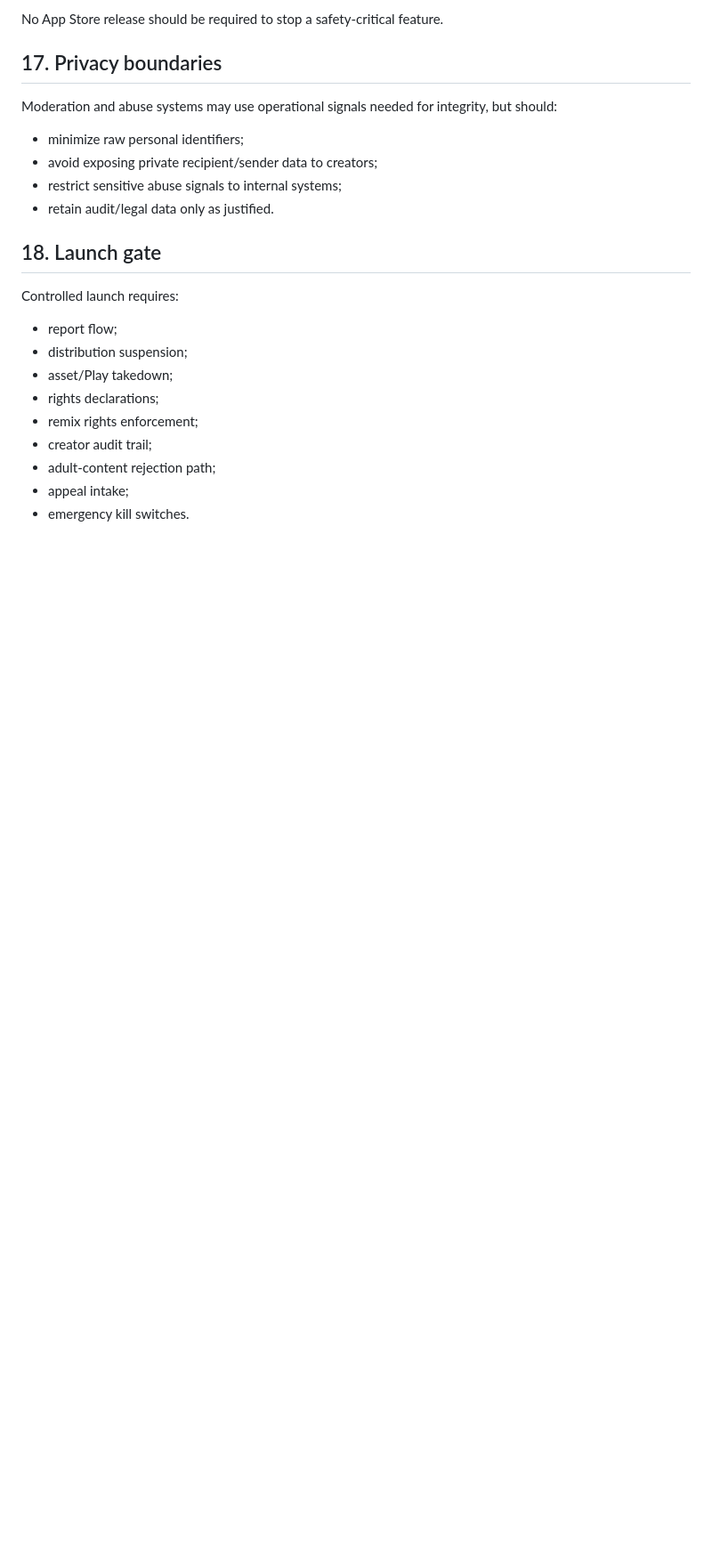
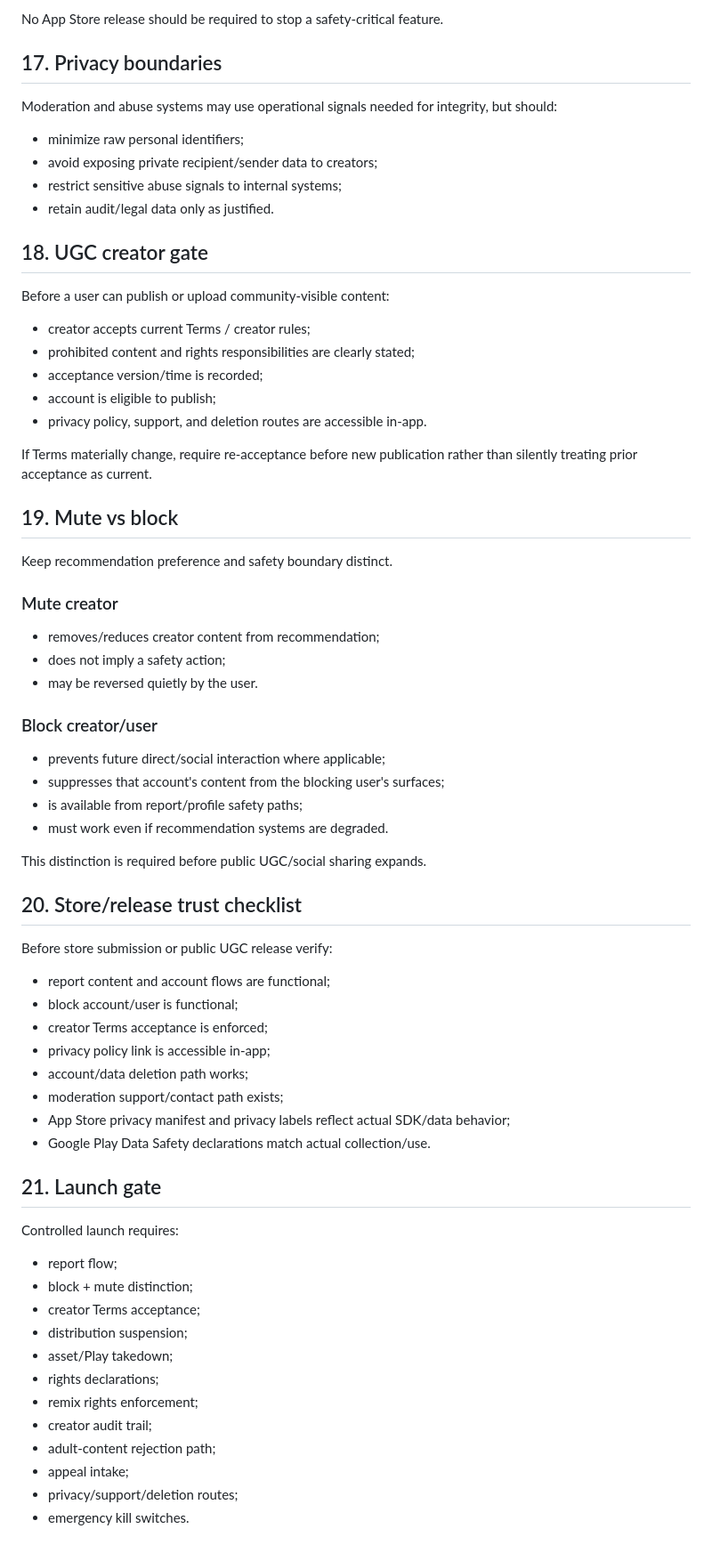
Before and after one commit to pullsar/mosaic, a Markdown page: docs/trust-rights-and-moderation-spec.md, the part around one of its changes. Shown at 89% size. Drawn GitHub-style; blank space fills up the shorter version.

Commit message:
docs: harden UGC trust and store-policy boundaries

```diff
--- a/docs/trust-rights-and-moderation-spec.md
+++ b/docs/trust-rights-and-moderation-spec.md
@@ -246,11 +247,57 @@ Moderation and abuse systems may use operational signals needed for integrity, b
 - restrict sensitive abuse signals to internal systems;
 - retain audit/legal data only as justified.
 
-## 18. Launch gate
+## 18. UGC creator gate
+
+Before a user can publish or upload community-visible content:
+
+- creator accepts current Terms / creator rules;
+- prohibited content and rights responsibilities are clearly stated;
+- acceptance version/time is recorded;
+- account is eligible to publish;
+- privacy policy, support, and deletion routes are accessible in-app.
+
+If Terms materially change, require re-acceptance before new publication rather than silently treating prior acceptance as current.
+
+## 19. Mute vs block
+
+Keep recommendation preference and safety boundary distinct.
+
+### Mute creator
+
+- removes/reduces creator content from recommendation;
+- does not imply a safety action;
+- may be reversed quietly by the user.
+
+### Block creator/user
+
+- prevents future direct/social interaction where applicable;
+- suppresses that account's content from the blocking user's surfaces;
+- is available from report/profile safety paths;
+- must work even if recommendation systems are degraded.
+
+This distinction is required before public UGC/social sharing expands.
+
+## 20. Store/release trust checklist
+
+Before store submission or public UGC release verify:
+
+- report content and account flows are functional;
+- block account/user is functional;
+- creator Terms acceptance is enforced;
+- privacy policy link is accessible in-app;
+- account/data deletion path works;
+- moderation support/contact path exists;
+- App Store privacy manifest and privacy labels reflect actual SDK/data behavior;
+- Google Play Data Safety declarations match actual collection/use.
+
+## 21. Launch gate
 
 Controlled launch requires:
 
 - report flow;
+- block + mute distinction;
+- creator Terms acceptance;
 - distribution suspension;
 - asset/Play takedown;
 - rights declarations;
@@ -258,4 +305,5 @@ Controlled launch requires:
 - creator audit trail;
 - adult-content rejection path;
 - appeal intake;
+- privacy/support/deletion routes;
 - emergency kill switches.
```
Also changed, not shown: other parts of docs/trust-rights-and-moderation-spec.md (+1 -0 lines).
